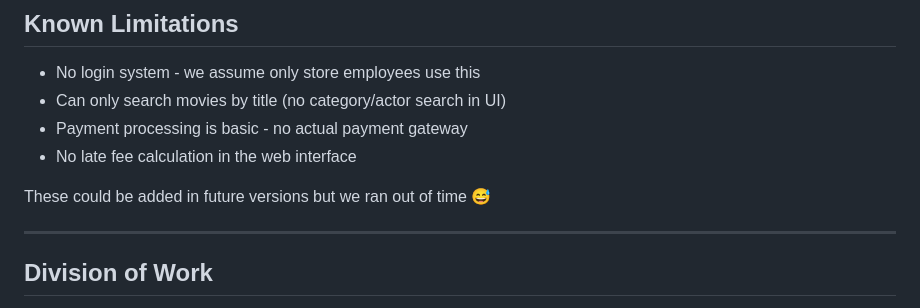
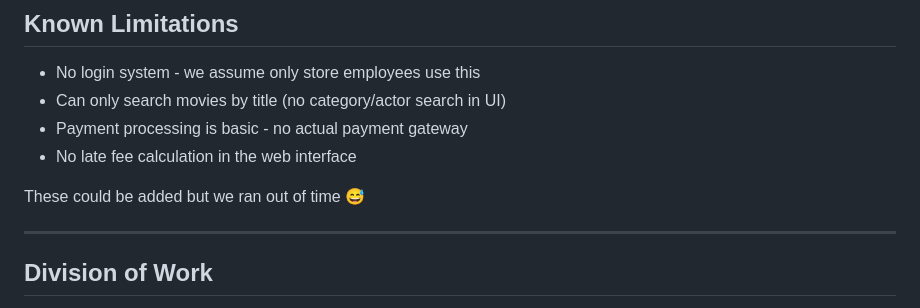
Before and after one commit to Xzx13/INFSCI_1500_final-project, a Markdown page: README.md, the part around the change. Drawn GitHub-style.

```diff
--- a/README.md
+++ b/README.md
@@ -119,7 +119,7 @@ The system comes pre-loaded with:
 - Payment processing is basic - no actual payment gateway
 - No late fee calculation in the web interface
 
-These could be added in future versions but we ran out of time 😅
+These could be added but we ran out of time 😅
 
 ---
 
```
